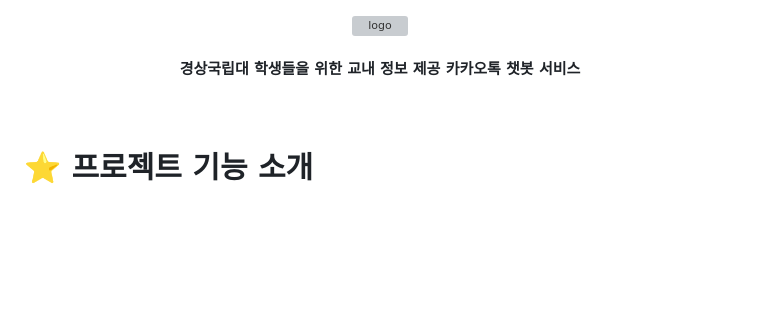
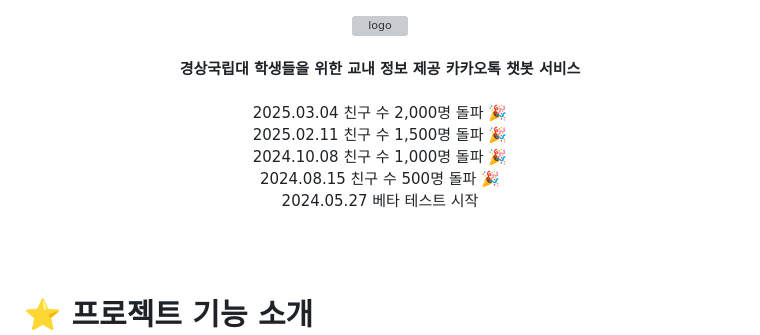
Before and after one commit to GNU-connect/Server-Node, a Markdown page: README.md, the part around the change printed below. GitHub-like rendering; blank space fills up the shorter version; grey boxes are pictures that could not be loaded.

```diff
--- a/README.md
+++ b/README.md
@@ -2,6 +2,12 @@
   <img src="https://github.com/GNU-connect/.github/raw/main/profile/image/logo.png" alt="logo" width="200px">
   <br><br>
   <b>경상국립대 학생들을 위한 교내 정보 제공 카카오톡 챗봇 서비스</b>
+
+  <br> 2025.03.04 친구 수 2,000명 돌파 🎉
+  <br> 2025.02.11 친구 수 1,500명 돌파 🎉
+  <br> 2024.10.08 친구 수 1,000명 돌파 🎉
+  <br> 2024.08.15 친구 수 500명 돌파 🎉
+  <br> 2024.05.27 베타 테스트 시작
 </div>
 <br><br>
 
```
Also changed, not shown: other parts of README.md (+1 -1 lines).
